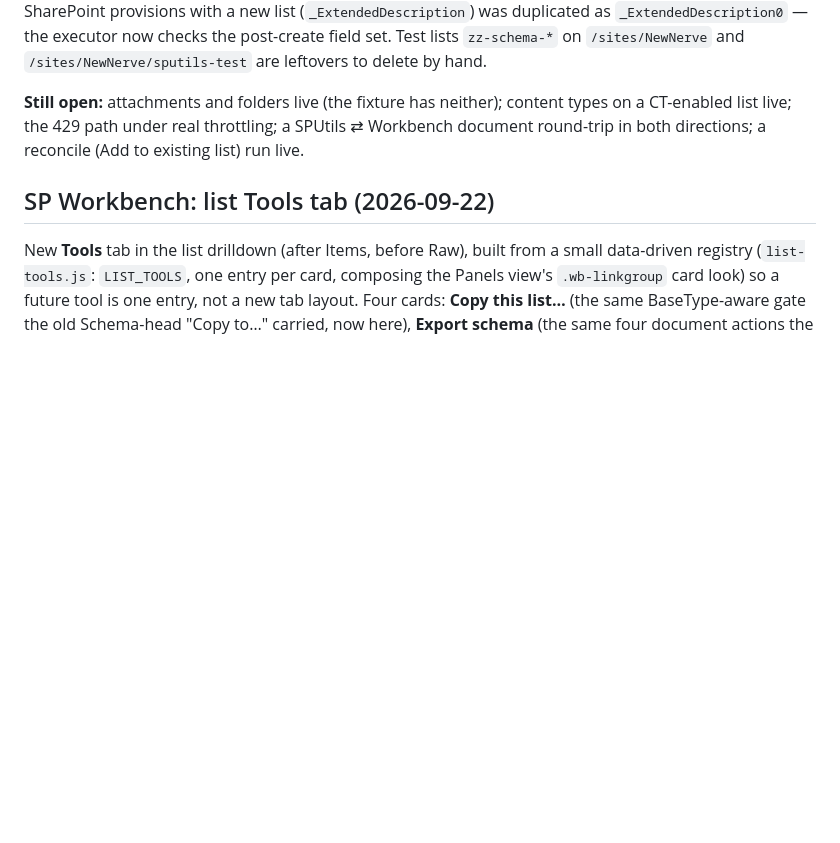
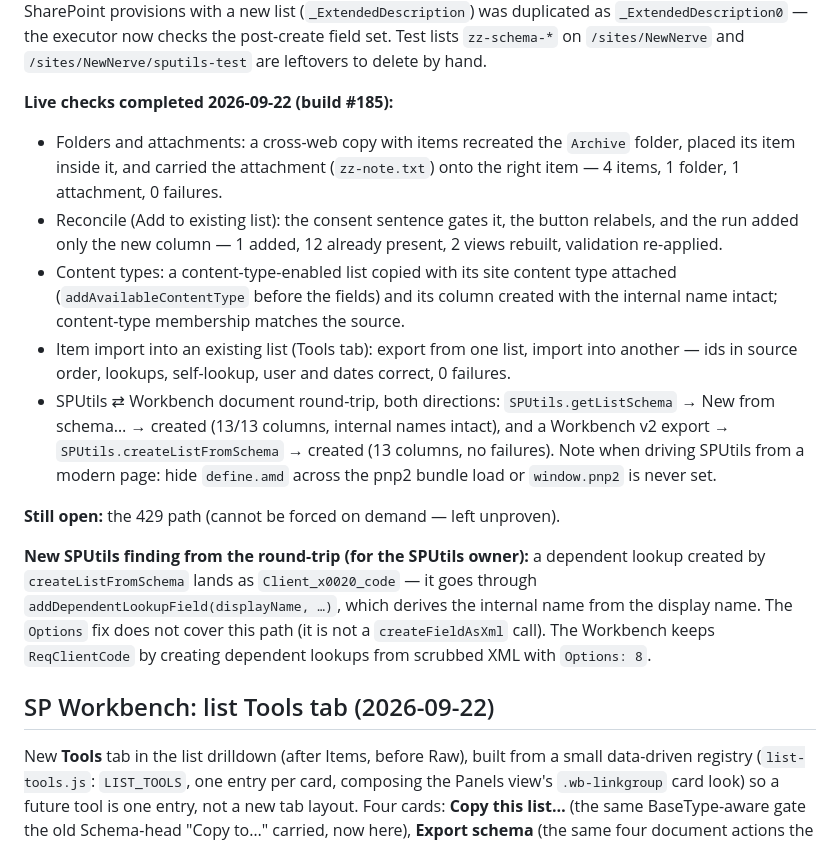
Before and after one commit to whywhyjoe/sp-dcspad, a Markdown page: HANDOFF.md, the part around the change. GitHub-like rendering; blank space fills up the shorter version.

Commit message:
Record the completed live checks and a second SPUtils internal-name gap
Folders/attachments, reconcile, content types, item import into an
existing list, and the SPUtils round-trip in both directions all pass on
the dev tenant. Only the 429 path stays unproven. The round-trip also
showed SPUtils naming a dependent lookup from its display name
(Client_x0020_code) because it uses addDependentLookupField — a second
internal-name gap, separate from the createFieldAsXml Options fix.

Co-Authored-By: Claude Opus 5 <noreply@anthropic.com>

```diff
--- a/HANDOFF.md
+++ b/HANDOFF.md
@@ -486,10 +486,33 @@ the executor now checks the post-create field set. Test lists
 `zz-schema-*` on `/sites/NewNerve` and `/sites/NewNerve/sputils-test` are
 leftovers to delete by hand.
 
-**Still open:** attachments and folders live (the fixture has neither);
-content types on a CT-enabled list live; the 429 path under real
-throttling; a SPUtils ⇄ Workbench document round-trip in both directions;
-a reconcile (Add to existing list) run live.
+**Live checks completed 2026-09-22 (build #185):**
+- Folders and attachments: a cross-web copy with items recreated the `Archive`
+  folder, placed its item inside it, and carried the attachment (`zz-note.txt`)
+  onto the right item — 4 items, 1 folder, 1 attachment, 0 failures.
+- Reconcile (Add to existing list): the consent sentence gates it, the button
+  relabels, and the run added only the new column — 1 added, 12 already
+  present, 2 views rebuilt, validation re-applied.
+- Content types: a content-type-enabled list copied with its site content type
+  attached (`addAvailableContentType` before the fields) and its column created
+  with the internal name intact; content-type membership matches the source.
+- Item import into an existing list (Tools tab): export from one list, import
+  into another — ids in source order, lookups, self-lookup, user and dates
+  correct, 0 failures.
+- SPUtils ⇄ Workbench document round-trip, both directions: `SPUtils.getListSchema`
+  → New from schema… → created (13/13 columns, internal names intact), and a
+  Workbench v2 export → `SPUtils.createListFromSchema` → created (13 columns, no
+  failures). Note when driving SPUtils from a modern page: hide `define.amd`
+  across the pnp2 bundle load or `window.pnp2` is never set.
+
+**Still open:** the 429 path (cannot be forced on demand — left unproven).
+
+**New SPUtils finding from the round-trip (for the SPUtils owner):** a dependent
+lookup created by `createListFromSchema` lands as `Client_x0020_code` — it goes
+through `addDependentLookupField(displayName, …)`, which derives the internal
+name from the display name. The `Options` fix does not cover this path (it is
+not a `createFieldAsXml` call). The Workbench keeps `ReqClientCode` by creating
+dependent lookups from scrubbed XML with `Options: 8`.
 
 ## SP Workbench: list Tools tab (2026-09-22)
 
```
Also changed, not shown: state/2026-09-21-list-schema.md (+1 -1 lines).
